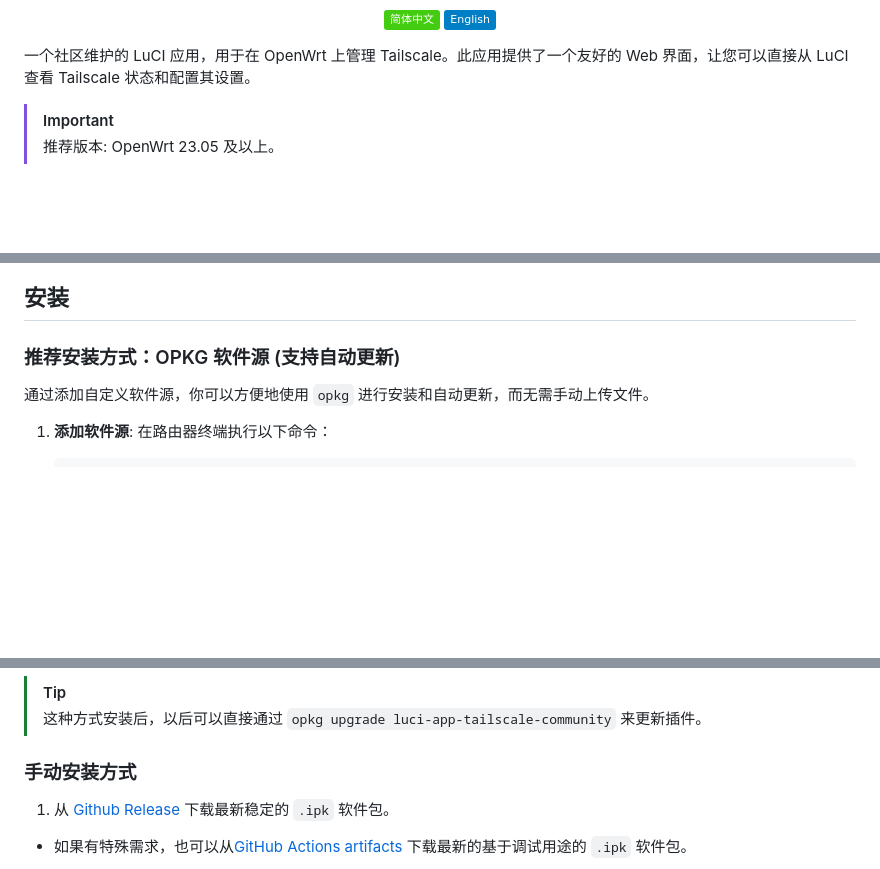
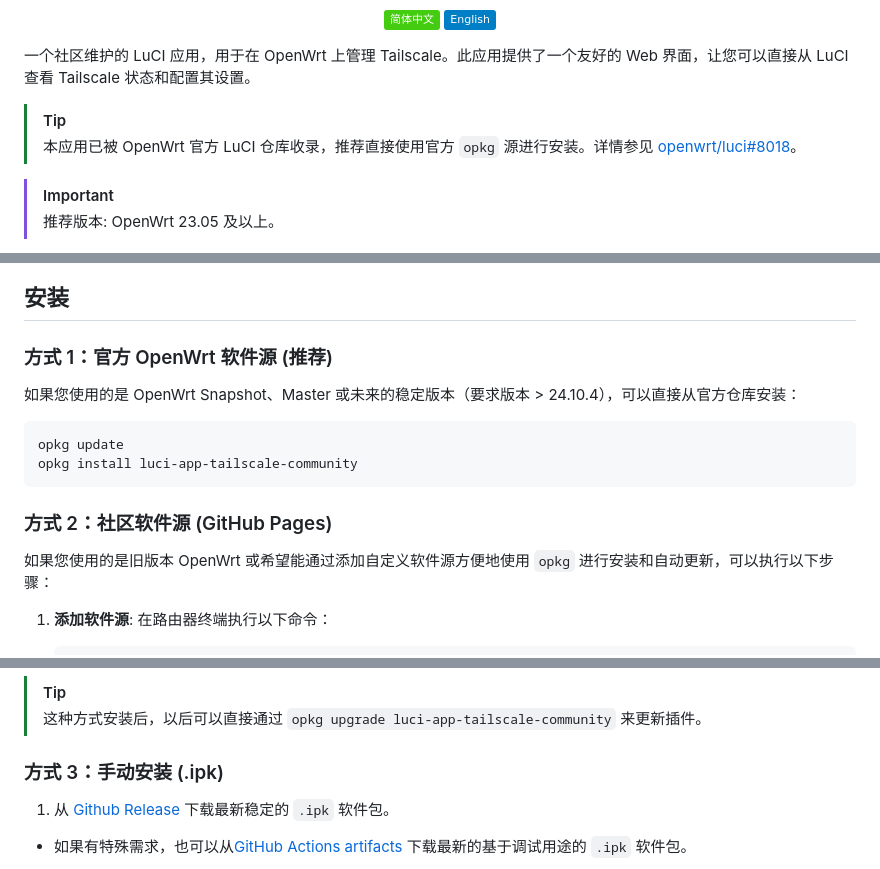
Before and after one commit to Tokisaki-Galaxy/luci-app-tailscale-community, a Markdown page: README.CN.md, 3 parts joined by grey strips. Rendered like a GitHub page; badges without logos; blank space fills up the shorter version.

````diff
--- a/README.CN.md
+++ b/README.CN.md
@@ -28,6 +28,9 @@
 </p>
 
 一个社区维护的 LuCI 应用，用于在 OpenWrt 上管理 Tailscale。此应用提供了一个友好的 Web 界面，让您可以直接从 LuCI 查看 Tailscale 状态和配置其设置。
+
+> [!TIP]
+> 本应用已被 OpenWrt 官方 LuCI 仓库收录，推荐直接使用官方 `opkg` 源进行安装。详情参见 [openwrt/luci#8018](https://github.com/openwrt/luci/pull/8018)。
 
 > [!IMPORTANT]
 > 推荐版本: OpenWrt 23.05 及以上。
@@ -75,9 +78,18 @@
 
 ## 安装
 
-### 推荐安装方式：OPKG 软件源 (支持自动更新)
+### 方式 1：官方 OpenWrt 软件源 (推荐)
 
-通过添加自定义软件源，你可以方便地使用 `opkg` 进行安装和自动更新，而无需手动上传文件。
+如果您使用的是 OpenWrt Snapshot、Master 或未来的稳定版本（要求版本 > 24.10.4），可以直接从官方仓库安装：
+
+```bash
+opkg update
+opkg install luci-app-tailscale-community
+```
+
+### 方式 2：社区软件源 (GitHub Pages)
+
+如果您使用的是旧版本 OpenWrt 或希望能通过添加自定义软件源方便地使用 `opkg` 进行安装和自动更新，可以执行以下步骤：
 
 1.  **添加软件源**:
     在路由器终端执行以下命令：
@@ -99,7 +111,7 @@
 > [!TIP]
 > 这种方式安装后，以后可以直接通过 `opkg upgrade luci-app-tailscale-community` 来更新插件。
 
-### 手动安装方式
+### 方式 3：手动安装 (.ipk)
 
 1.  从 [Github Release](https://github.com/Tokisaki-Galaxy/luci-app-tailscale-community/releases) 下载最新稳定的 `.ipk` 软件包。
  - 如果有特殊需求，也可以从[GitHub Actions artifacts](https://github.com/actions) 下载最新的基于调试用途的 `.ipk` 软件包。
````
Also changed, not shown: README.md (+15 -3 lines).
